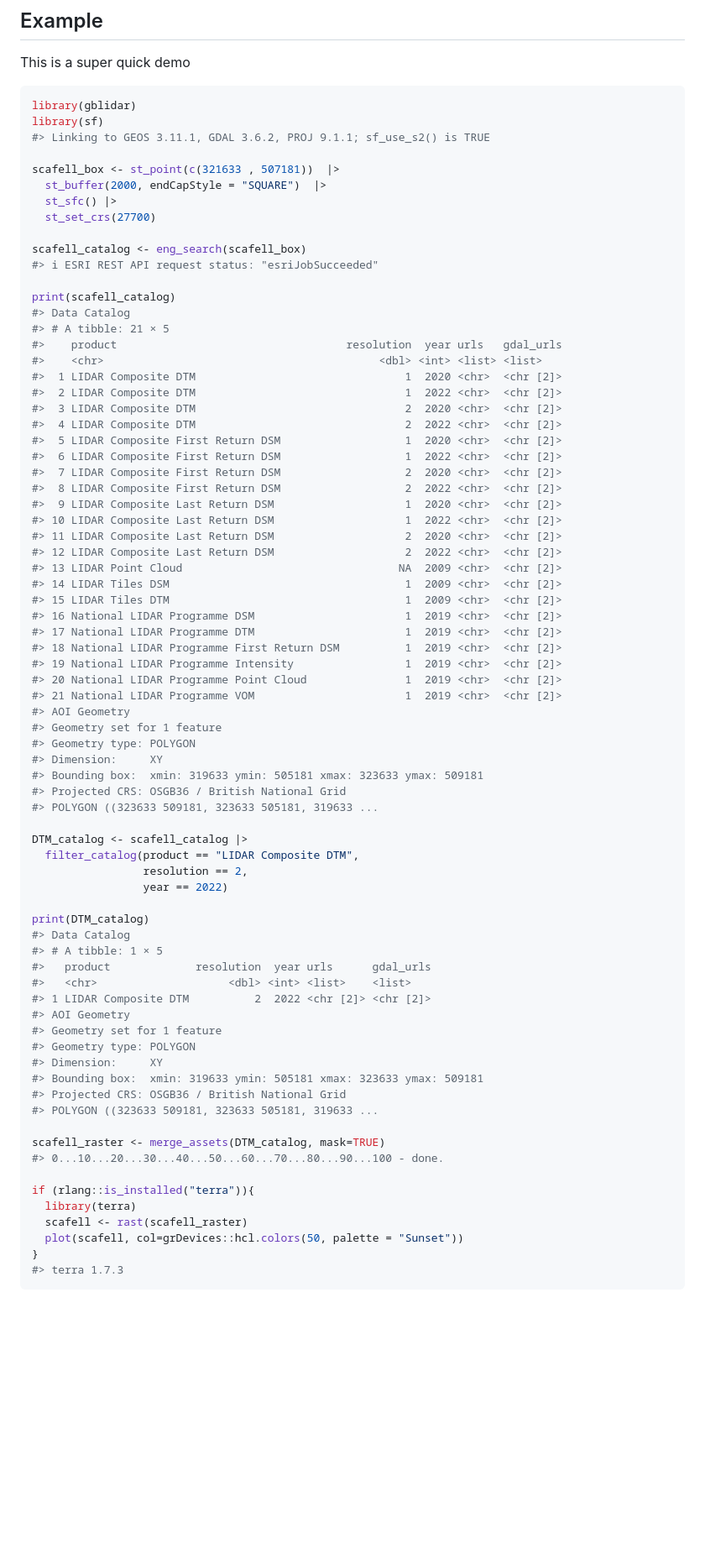
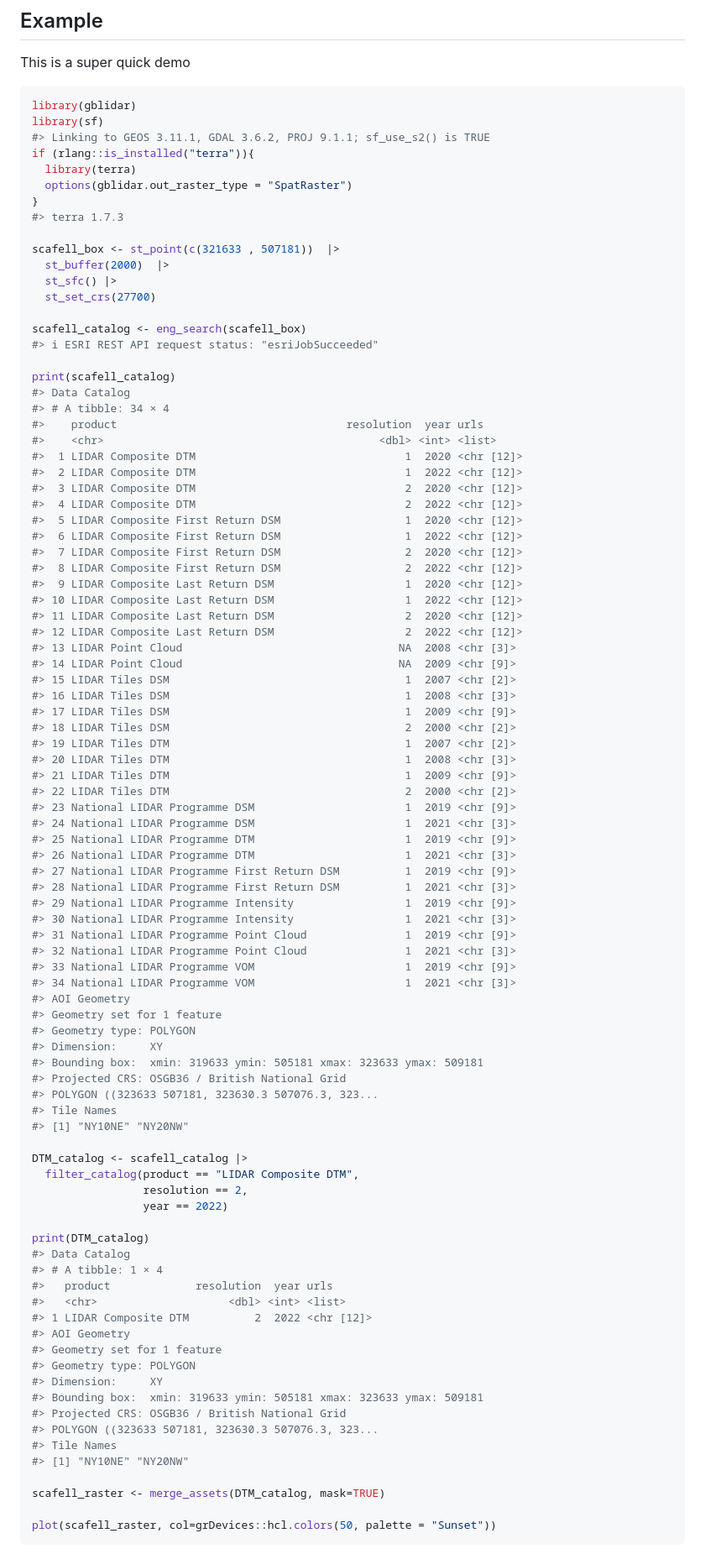
Before and after one commit to h-a-graham/gblidar, a Markdown page: README.md, the part around one of its changes. Shown at 84% size. GitHub-like rendering; blank space fills up the shorter version.

Commit message:
can now merge any rasters

````diff
--- a/README.md
+++ b/README.md
@@ -27,9 +43,14 @@ This is a super quick demo
 library(gblidar)
 library(sf)
 #> Linking to GEOS 3.11.1, GDAL 3.6.2, PROJ 9.1.1; sf_use_s2() is TRUE
+if (rlang::is_installed("terra")){
+  library(terra)
+  options(gblidar.out_raster_type = "SpatRaster")
+}
+#> terra 1.7.3
 
 scafell_box <- st_point(c(321633 , 507181))  |>
-  st_buffer(2000, endCapStyle = "SQUARE")  |>
+  st_buffer(2000)  |>
   st_sfc() |>
   st_set_crs(27700)
 
@@ -38,37 +59,52 @@ scafell_catalog <- eng_search(scafell_box)
 
 print(scafell_catalog)
 #> Data Catalog
-#> # A tibble: 21 × 5
-#>    product                                   resolution  year urls   gdal_urls
-#>    <chr>                                          <dbl> <int> <list> <list>
-#>  1 LIDAR Composite DTM                                1  2020 <chr>  <chr [2]>
-#>  2 LIDAR Composite DTM                                1  2022 <chr>  <chr [2]>
-#>  3 LIDAR Composite DTM                                2  2020 <chr>  <chr [2]>
-#>  4 LIDAR Composite DTM                                2  2022 <chr>  <chr [2]>
-#>  5 LIDAR Composite First Return DSM                   1  2020 <chr>  <chr [2]>
-#>  6 LIDAR Composite First Return DSM                   1  2022 <chr>  <chr [2]>
-#>  7 LIDAR Composite First Return DSM                   2  2020 <chr>  <chr [2]>
-#>  8 LIDAR Composite First Return DSM                   2  2022 <chr>  <chr [2]>
-#>  9 LIDAR Composite Last Return DSM                    1  2020 <chr>  <chr [2]>
-#> 10 LIDAR Composite Last Return DSM                    1  2022 <chr>  <chr [2]>
-#> 11 LIDAR Composite Last Return DSM                    2  2020 <chr>  <chr [2]>
-#> 12 LIDAR Composite Last Return DSM                    2  2022 <chr>  <chr [2]>
-#> 13 LIDAR Point Cloud                                 NA  2009 <chr>  <chr [2]>
-#> 14 LIDAR Tiles DSM                                    1  2009 <chr>  <chr [2]>
-#> 15 LIDAR Tiles DTM                                    1  2009 <chr>  <chr [2]>
-#> 16 National LIDAR Programme DSM                       1  2019 <chr>  <chr [2]>
-#> 17 National LIDAR Programme DTM                       1  2019 <chr>  <chr [2]>
-#> 18 National LIDAR Programme First Return DSM          1  2019 <chr>  <chr [2]>
-#> 19 National LIDAR Programme Intensity                 1  2019 <chr>  <chr [2]>
-#> 20 National LIDAR Programme Point Cloud               1  2019 <chr>  <chr [2]>
-#> 21 National LIDAR Programme VOM                       1  2019 <chr>  <chr [2]>
+#> # A tibble: 34 × 4
+#>    product                                   resolution  year urls
+#>    <chr>                                          <dbl> <int> <list>
+#>  1 LIDAR Composite DTM                                1  2020 <chr [12]>
+#>  2 LIDAR Composite DTM                                1  2022 <chr [12]>
+#>  3 LIDAR Composite DTM                                2  2020 <chr [12]>
+#>  4 LIDAR Composite DTM                                2  2022 <chr [12]>
+#>  5 LIDAR Composite First Return DSM                   1  2020 <chr [12]>
+#>  6 LIDAR Composite First Return DSM                   1  2022 <chr [12]>
+#>  7 LIDAR Composite First Return DSM                   2  2020 <chr [12]>
+#>  8 LIDAR Composite First Return DSM                   2  2022 <chr [12]>
+#>  9 LIDAR Composite Last Return DSM                    1  2020 <chr [12]>
+#> 10 LIDAR Composite Last Return DSM                    1  2022 <chr [12]>
+#> 11 LIDAR Composite Last Return DSM                    2  2020 <chr [12]>
+#> 12 LIDAR Composite Last Return DSM                    2  2022 <chr [12]>
+#> 13 LIDAR Point Cloud                                 NA  2008 <chr [3]>
+#> 14 LIDAR Point Cloud                                 NA  2009 <chr [9]>
+#> 15 LIDAR Tiles DSM                                    1  2007 <chr [2]>
+#> 16 LIDAR Tiles DSM                                    1  2008 <chr [3]>
+#> 17 LIDAR Tiles DSM                                    1  2009 <chr [9]>
+#> 18 LIDAR Tiles DSM                                    2  2000 <chr [2]>
+#> 19 LIDAR Tiles DTM                                    1  2007 <chr [2]>
+#> 20 LIDAR Tiles DTM                                    1  2008 <chr [3]>
+#> 21 LIDAR Tiles DTM                                    1  2009 <chr [9]>
+#> 22 LIDAR Tiles DTM                                    2  2000 <chr [2]>
+#> 23 National LIDAR Programme DSM                       1  2019 <chr [9]>
+#> 24 National LIDAR Programme DSM                       1  2021 <chr [3]>
+#> 25 National LIDAR Programme DTM                       1  2019 <chr [9]>
+#> 26 National LIDAR Programme DTM                       1  2021 <chr [3]>
+#> 27 National LIDAR Programme First Return DSM          1  2019 <chr [9]>
+#> 28 National LIDAR Programme First Return DSM          1  2021 <chr [3]>
+#> 29 National LIDAR Programme Intensity                 1  2019 <chr [9]>
+#> 30 National LIDAR Programme Intensity                 1  2021 <chr [3]>
+#> 31 National LIDAR Programme Point Cloud               1  2019 <chr [9]>
+#> 32 National LIDAR Programme Point Cloud               1  2021 <chr [3]>
+#> 33 National LIDAR Programme VOM                       1  2019 <chr [9]>
+#> 34 National LIDAR Programme VOM                       1  2021 <chr [3]>
 #> AOI Geometry
 #> Geometry set for 1 feature
 #> Geometry type: POLYGON
 #> Dimension:     XY
 #> Bounding box:  xmin: 319633 ymin: 505181 xmax: 323633 ymax: 509181
 #> Projected CRS: OSGB36 / British National Grid
-#> POLYGON ((323633 509181, 323633 505181, 319633 ...
+#> POLYGON ((323633 507181, 323630.3 507076.3, 323...
+#> Tile Names
+#> [1] "NY10NE" "NY20NW"
 
 DTM_catalog <- scafell_catalog |>
   filter_catalog(product == "LIDAR Composite DTM",
@@ -77,27 +113,23 @@ DTM_catalog <- scafell_catalog |>
 
 print(DTM_catalog)
 #> Data Catalog
-#> # A tibble: 1 × 5
-#>   product             resolution  year urls      gdal_urls
-#>   <chr>                    <dbl> <int> <list>    <list>
-#> 1 LIDAR Composite DTM          2  2022 <chr [2]> <chr [2]>
+#> # A tibble: 1 × 4
+#>   product             resolution  year urls
+#>   <chr>                    <dbl> <int> <list>
+#> 1 LIDAR Composite DTM          2  2022 <chr [12]>
 #> AOI Geometry
 #> Geometry set for 1 feature
 #> Geometry type: POLYGON
 #> Dimension:     XY
 #> Bounding box:  xmin: 319633 ymin: 505181 xmax: 323633 ymax: 509181
 #> Projected CRS: OSGB36 / British National Grid
-#> POLYGON ((323633 509181, 323633 505181, 319633 ...
+#> POLYGON ((323633 507181, 323630.3 507076.3, 323...
+#> Tile Names
+#> [1] "NY10NE" "NY20NW"
 
 scafell_raster <- merge_assets(DTM_catalog, mask=TRUE)
-#> 0...10...20...30...40...50...60...70...80...90...100 - done.
 
-if (rlang::is_installed("terra")){
-  library(terra)
-  scafell <- rast(scafell_raster)
-  plot(scafell, col=grDevices::hcl.colors(50, palette = "Sunset"))
-}
-#> terra 1.7.3
+plot(scafell_raster, col=grDevices::hcl.colors(50, palette = "Sunset"))
 ```
 
 <img src="man/figures/README-example-1.png" width="100%" />
````
Also changed, not shown: other parts of README.md (+16 -0 lines), man/figures/README-example-1.png, 16 other files.
